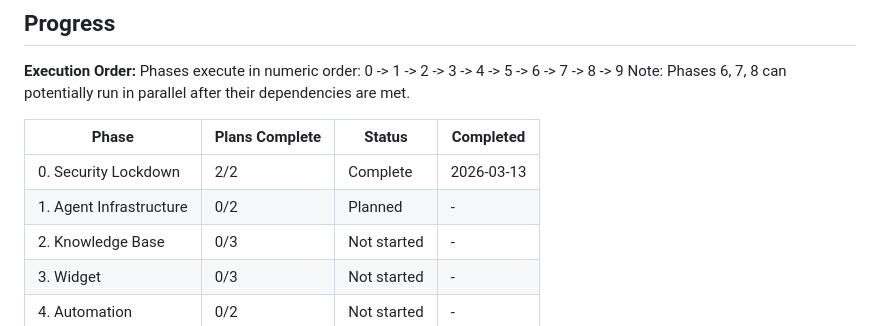
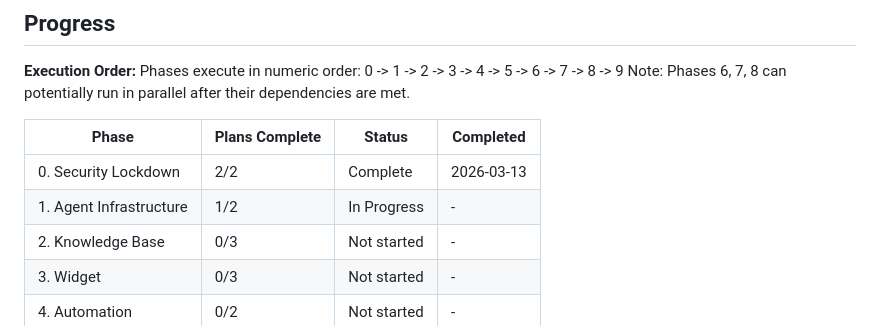
Before and after one commit to nikita-bg/simplifyopsco-tech, a Markdown page: .planning/ROADMAP.md, the part around the change. Rendered like a GitHub page.

Commit message:
docs(01-01): update ROADMAP.md progress for phase 01 (1/2 plans)
Co-Authored-By: Claude Opus 4.6 <noreply@anthropic.com>

```diff
--- a/.planning/ROADMAP.md
+++ b/.planning/ROADMAP.md
@@ -196,7 +196,7 @@ Note: Phases 6, 7, 8 can potentially run in parallel after their dependencies ar
 | Phase | Plans Complete | Status | Completed |
 |-------|----------------|--------|-----------|
 | 0. Security Lockdown | 2/2 | Complete | 2026-03-13 |
-| 1. Agent Infrastructure | 0/2 | Planned | - |
+| 1. Agent Infrastructure | 1/2 | In Progress | - |
 | 2. Knowledge Base | 0/3 | Not started | - |
 | 3. Widget | 0/3 | Not started | - |
 | 4. Automation | 0/2 | Not started | - |
```
